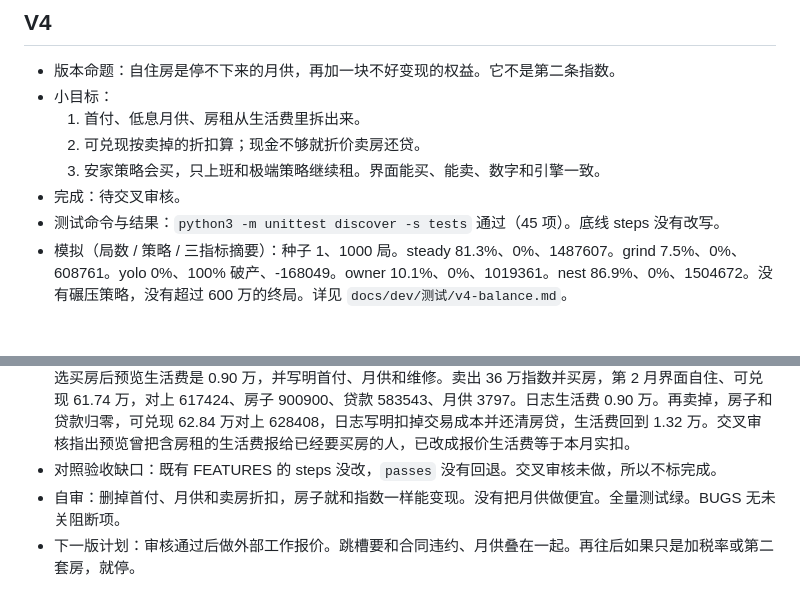
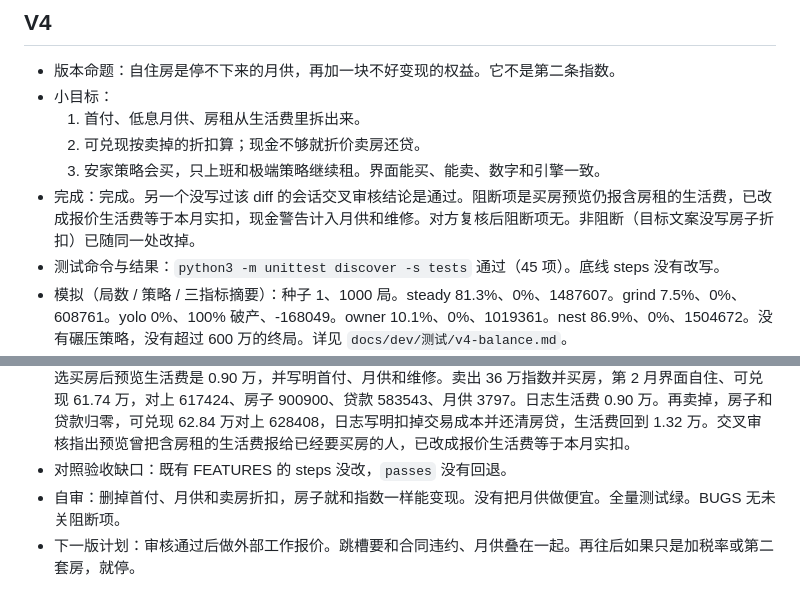
Before and after one commit to ComeCatchMoonLa/cursor-harness-money-sim, a Markdown page: PROGRESS.md, 2 parts joined by grey strips. Rendered like a GitHub page; blank space fills up the shorter version.

Commit message:
记下 V4 交叉审核通过
阻断项是买房预览仍含房租，已修。复核后没有未关阻断项。

Co-authored-by: CatchMoon <ComeCatchMoonLa@users.noreply.github.com>

```diff
--- a/PROGRESS.md
+++ b/PROGRESS.md
@@ -77,7 +77,7 @@
   1. 首付、低息月供、房租从生活费里拆出来。
   2. 可兑现按卖掉的折扣算；现金不够就折价卖房还贷。
   3. 安家策略会买，只上班和极端策略继续租。界面能买、能卖、数字和引擎一致。
-- 完成：待交叉审核。
+- 完成：完成。另一个没写过该 diff 的会话交叉审核结论是通过。阻断项是买房预览仍报含房租的生活费，已改成报价生活费等于本月实扣，现金警告计入月供和维修。对方复核后阻断项无。非阻断（目标文案没写房子折扣）已随同一处改掉。
 - 测试命令与结果：`python3 -m unittest discover -s tests` 通过（45 项）。底线 steps 没有改写。
 - 模拟（局数 / 策略 / 三指标摘要）：种子 1、1000 局。steady 81.3%、0%、1487607。grind 7.5%、0%、608761。yolo 0%、100% 破产、-168049。owner 10.1%、0%、1019361。nest 86.9%、0%、1504672。没有碾压策略，没有超过 600 万的终局。详见 `docs/dev/测试/v4-balance.md`。
 - 自主洞察（若有）：问题 → 修改 → 数据是否改善：月供如果低于开局房租，买房会变成第一个月就省钱的必选项。月利率定为 0.4%、房租只占生活费的 32%，开局月供加维修高于房租。1000 局里买房的达成率 86.9%，只比一直租房的上班路径高一点，中位结束月更晚，因为刚买下可兑现大约少 10 万。
@@ -86,6 +86,6 @@
 - What changed: 加上自住房、房贷和房租份额。可兑现把卖房折扣算进去。
 - Why: V3 之后最大的失真是 72 万里没有「要不要付首付」这件事。这一版补的是现金流刚性，不是再加一条收入。
 - 手玩记录：重启服务器后开局房价 90.00 万、首付 31.50 万，对上 900000 和 315000，可兑现 72.00 万。勾选买房后预览生活费是 0.90 万，并写明首付、月供和维修。卖出 36 万指数并买房，第 2 月界面自住、可兑现 61.74 万，对上 617424、房子 900900、贷款 583543、月供 3797。日志生活费 0.90 万。再卖掉，房子和贷款归零，可兑现 62.84 万对上 628408，日志写明扣掉交易成本并还清房贷，生活费回到 1.32 万。交叉审核指出预览曾把含房租的生活费报给已经要买房的人，已改成报价生活费等于本月实扣。
-- 对照验收缺口：既有 FEATURES 的 steps 没改，`passes` 没有回退。交叉审核未做，所以不标完成。
+- 对照验收缺口：既有 FEATURES 的 steps 没改，`passes` 没有回退。
 - 自审：删掉首付、月供和卖房折扣，房子就和指数一样能变现。没有把月供做便宜。全量测试绿。BUGS 无未关阻断项。
 - 下一版计划：审核通过后做外部工作报价。跳槽要和合同违约、月供叠在一起。再往后如果只是加税率或第二套房，就停。
```
Also changed, not shown: 1 other file.
